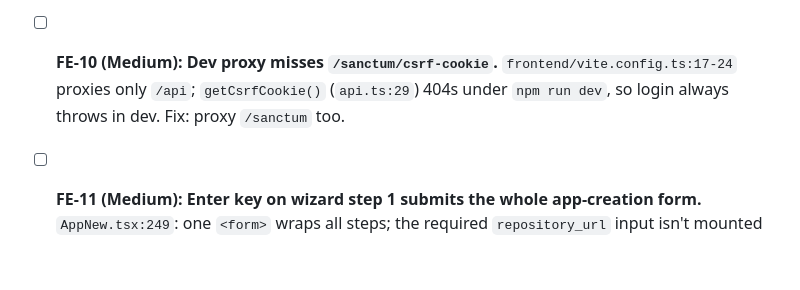
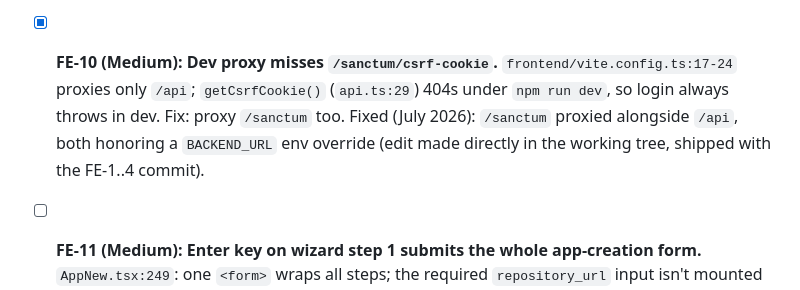
Before and after one commit to rmattone/shipyard, a Markdown page: TODO.md, the part around the change. GitHub-like rendering; blank space fills up the shorter version.

Commit message:
Mark FE-10 done in audit TODO

```diff
--- a/TODO.md
+++ b/TODO.md
@@ -381,9 +381,10 @@ Legend: `[ ]` open, `[x]` done. IDs are stable, reference them in commits/PRs.
   `GitProviderNew.tsx:144-162` creates, tests, then deletes in finally; a failed delete leaves an orphan "Test Connection" provider in the list.
   Fix: backend test endpoint that doesn't persist (or test-before-create server-side).
 
-- [ ] **FE-10 (Medium): Dev proxy misses `/sanctum/csrf-cookie`.**
+- [x] **FE-10 (Medium): Dev proxy misses `/sanctum/csrf-cookie`.**
   `frontend/vite.config.ts:17-24` proxies only `/api`; `getCsrfCookie()` (`api.ts:29`) 404s under `npm run dev`, so login always throws in dev.
   Fix: proxy `/sanctum` too.
+  Fixed (July 2026): `/sanctum` proxied alongside `/api`, both honoring a `BACKEND_URL` env override (edit made directly in the working tree, shipped with the FE-1..4 commit).
 
 - [ ] **FE-11 (Medium): Enter key on wizard step 1 submits the whole app-creation form.**
   `AppNew.tsx:249`: one `<form>` wraps all steps; the required `repository_url` input isn't mounted on step 1 so constraint validation can't block, and a 422 fires out of context.
```
